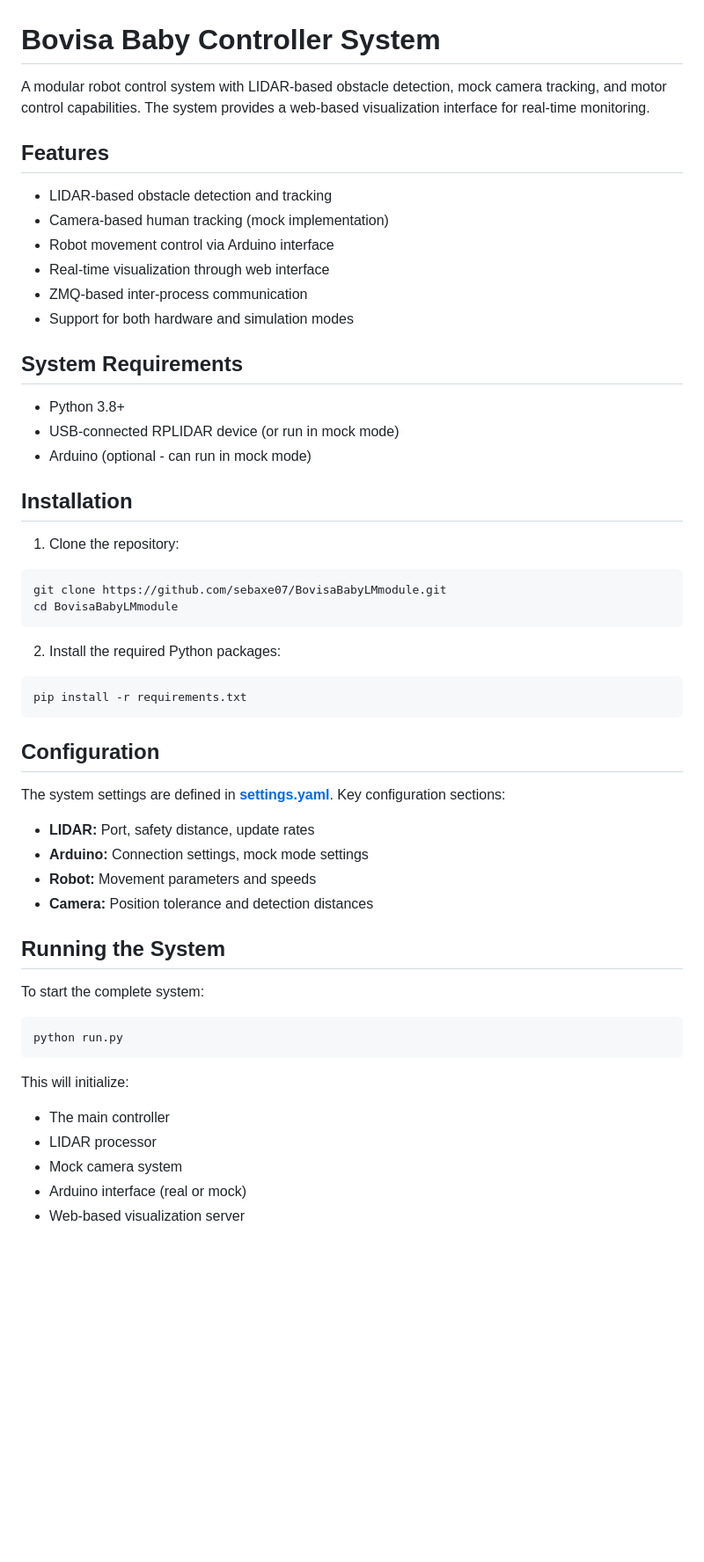
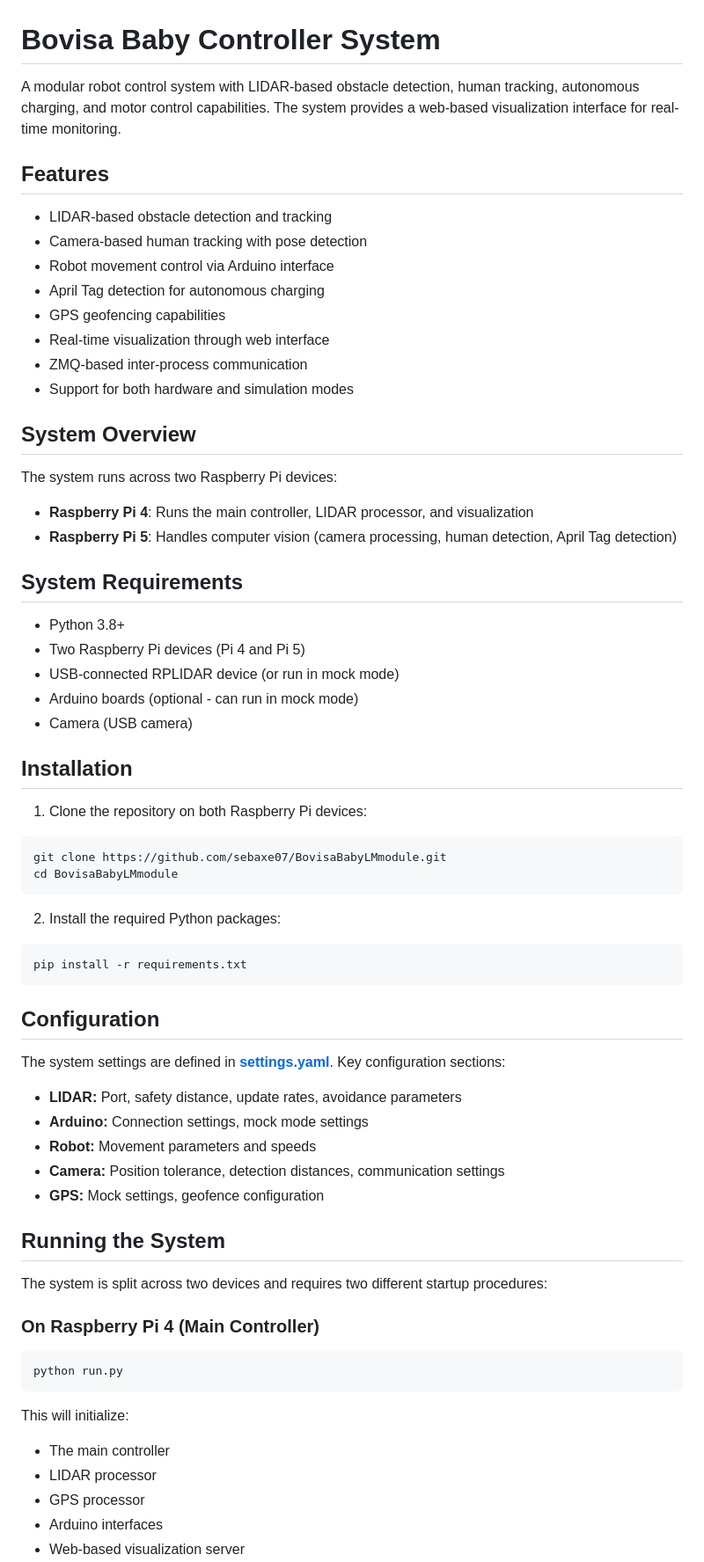
Before and after one commit to sebaxe07/BovisaBabyLMmodule, a Markdown page: README.md, the part around the change printed below. Shown: that part at 88% size. Rendered like a GitHub page; blank space fills up the shorter version.

````diff
--- a/README.md
+++ b/README.md
@@ -1,25 +1,36 @@
 # Bovisa Baby Controller System
 
-A modular robot control system with LIDAR-based obstacle detection, mock camera tracking, and motor control capabilities. The system provides a web-based visualization interface for real-time monitoring.
+A modular robot control system with LIDAR-based obstacle detection, human tracking, autonomous charging, and motor control capabilities. The system provides a web-based visualization interface for real-time monitoring.
 
 ## Features
 
 - LIDAR-based obstacle detection and tracking
-- Camera-based human tracking (mock implementation)
+- Camera-based human tracking with pose detection
 - Robot movement control via Arduino interface
+- April Tag detection for autonomous charging
+- GPS geofencing capabilities
 - Real-time visualization through web interface
 - ZMQ-based inter-process communication
 - Support for both hardware and simulation modes
 
+## System Overview
+
+The system runs across two Raspberry Pi devices:
+
+- **Raspberry Pi 4**: Runs the main controller, LIDAR processor, and visualization
+- **Raspberry Pi 5**: Handles computer vision (camera processing, human detection, April Tag detection)
+
 ## System Requirements
 
 - Python 3.8+
+- Two Raspberry Pi devices (Pi 4 and Pi 5)
 - USB-connected RPLIDAR device (or run in mock mode)
-- Arduino (optional - can run in mock mode)
+- Arduino boards (optional - can run in mock mode)
+- Camera (USB camera)
 
 ## Installation
 
-1. Clone the repository:
+1. Clone the repository on both Raspberry Pi devices:
 
 ```
 git clone https://github.com/sebaxe07/BovisaBabyLMmodule.git
@@ -36,14 +47,17 @@ pip install -r requirements.txt
 
 The system settings are defined in [**settings.yaml**](config/settings.yaml). Key configuration sections:
 
-- **LIDAR:** Port, safety distance, update rates
+- **LIDAR:** Port, safety distance, update rates, avoidance parameters
 - **Arduino:** Connection settings, mock mode settings
 - **Robot:** Movement parameters and speeds
-- **Camera:** Position tolerance and detection distances
+- **Camera:** Position tolerance, detection distances, communication settings
+- **GPS:** Mock settings, geofence configuration
 
 ## Running the System
 
-To start the complete system:
+The system is split across two devices and requires two different startup procedures:
+
+### On Raspberry Pi 4 (Main Controller)
 
 ```
 python run.py
@@ -53,6 +67,6 @@ This will initialize:
 
 - The main controller
 - LIDAR processor
-- Mock camera system
-- Arduino interface (real or mock)
+- GPS processor
+- Arduino interfaces
 - Web-based visualization server
````
Also changed, not shown: other parts of README.md (+33 -12 lines).
